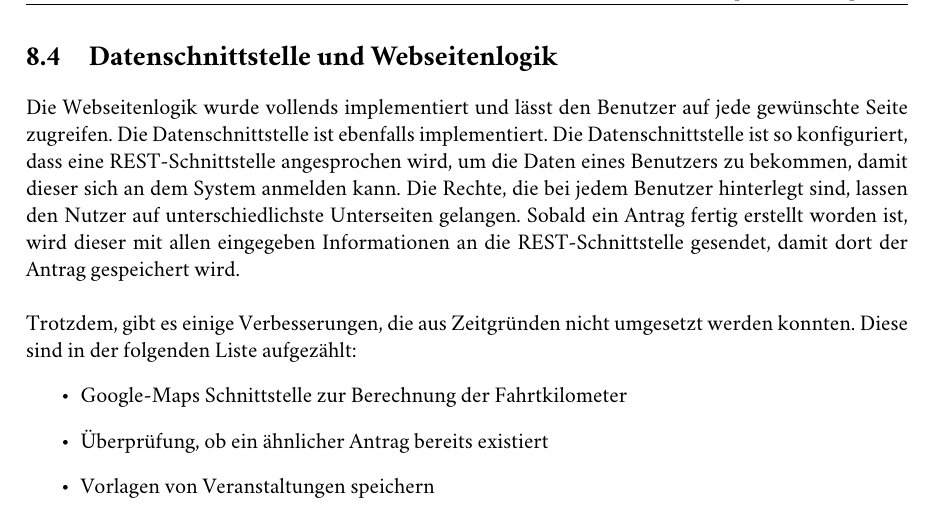
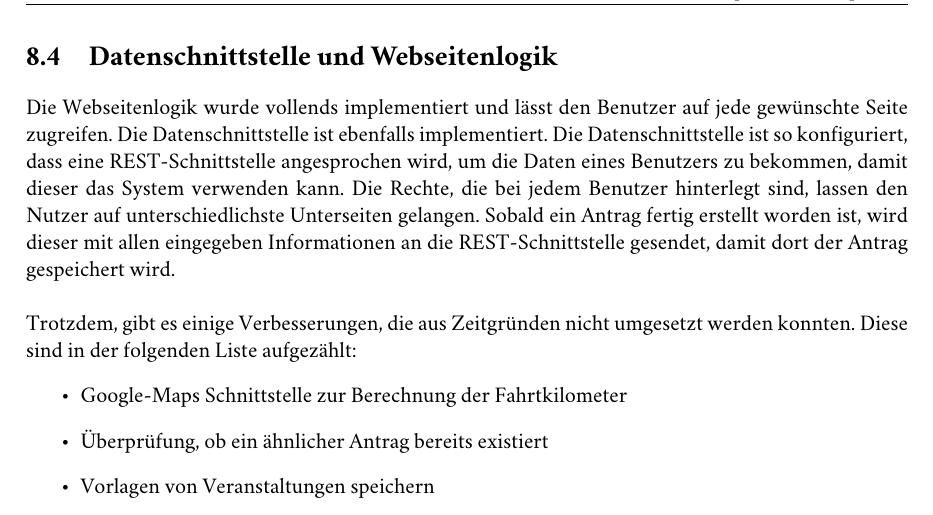
Before and after one commit to refundable-tgm/diploma-thesis, a LaTeX thesis (main.tex, which reads chapters/retrospektive.tex): part of page 151 of 168, cut so that both start at the same text. Compiled offline with pdfLaTeX.

Commit message:
fixed logical error in retrospektive

```diff
--- a/chapters/retrospektive.tex
+++ b/chapters/retrospektive.tex
@@ -32,7 +32,7 @@ Jedoch gibt es immer meistens bei Softwareprojekten mit klaren Deadlines immer n
 \captionof{listing}[Auflistung von weiteren Ideen]{Auflistungen von Ideen zur weiteren Implementierung und Verbesserung}
 \newpage
 \section{Datenschnittstelle und Webseitenlogik}
-Die Webseitenlogik wurde vollends implementiert und lässt den Benutzer auf jede gewünschte Seite zugreifen. Die Datenschnittstelle ist ebenfalls implementiert. Die Datenschnittstelle ist so konfiguriert, dass eine REST-Schnittstelle angesprochen wird, um die Daten eines Benutzers zu bekommen, damit dieser sich an dem System anmelden kann. Die Rechte, die bei jedem Benutzer hinterlegt sind, lassen den Nutzer auf unterschiedlichste Unterseiten gelangen. Sobald ein Antrag fertig erstellt worden ist, wird dieser mit allen eingegeben Informationen an die REST-Schnittstelle gesendet, damit dort der Antrag gespeichert wird.\\
+Die Webseitenlogik wurde vollends implementiert und lässt den Benutzer auf jede gewünschte Seite zugreifen. Die Datenschnittstelle ist ebenfalls implementiert. Die Datenschnittstelle ist so konfiguriert, dass eine REST-Schnittstelle angesprochen wird, um die Daten eines Benutzers zu bekommen, damit dieser das System verwenden kann. Die Rechte, die bei jedem Benutzer hinterlegt sind, lassen den Nutzer auf unterschiedlichste Unterseiten gelangen. Sobald ein Antrag fertig erstellt worden ist, wird dieser mit allen eingegeben Informationen an die REST-Schnittstelle gesendet, damit dort der Antrag gespeichert wird.\\
 
 Trotzdem, gibt es einige Verbesserungen, die aus Zeitgründen nicht umgesetzt werden konnten. Diese sind in der folgenden Liste aufgezählt:
 \begin{itemize}
```
